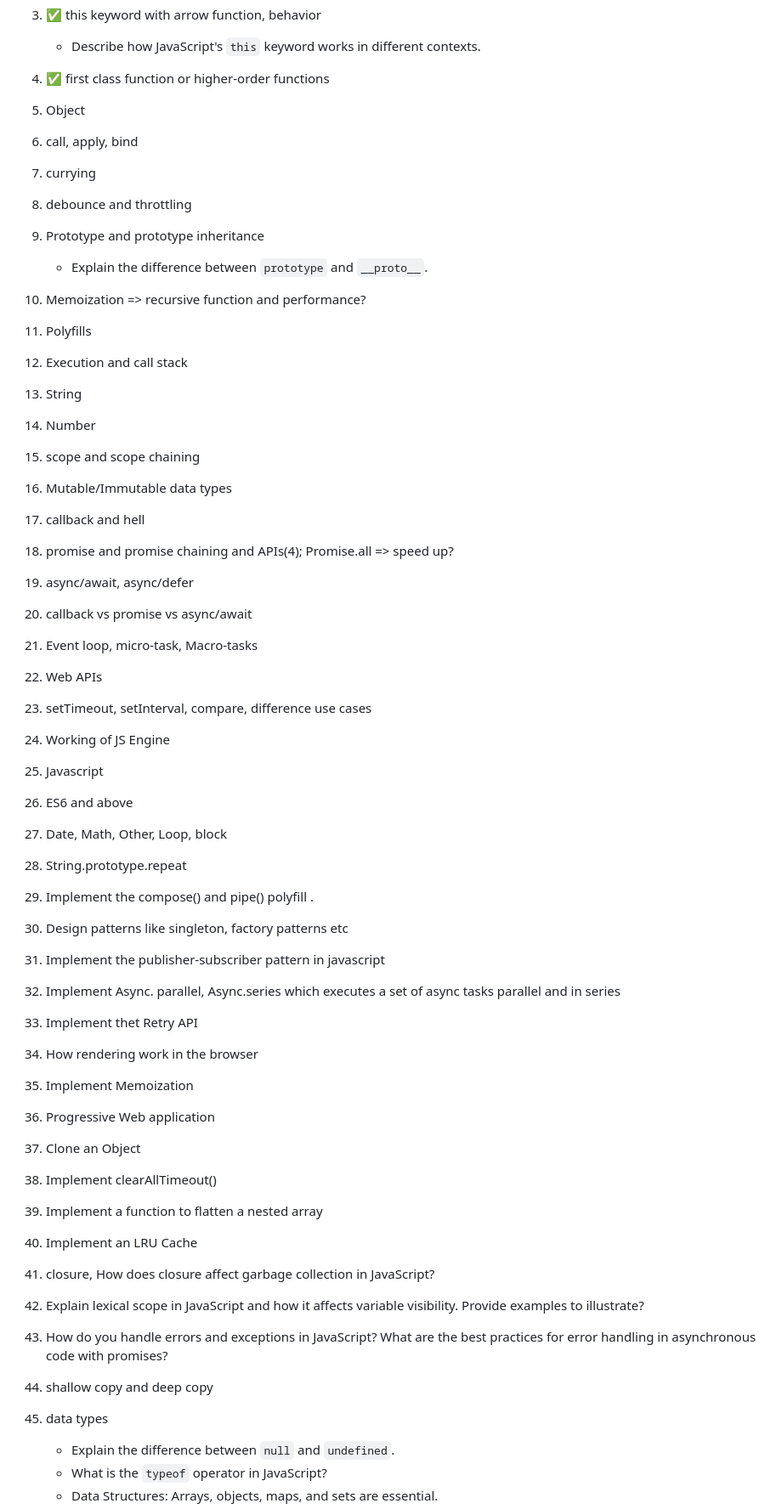
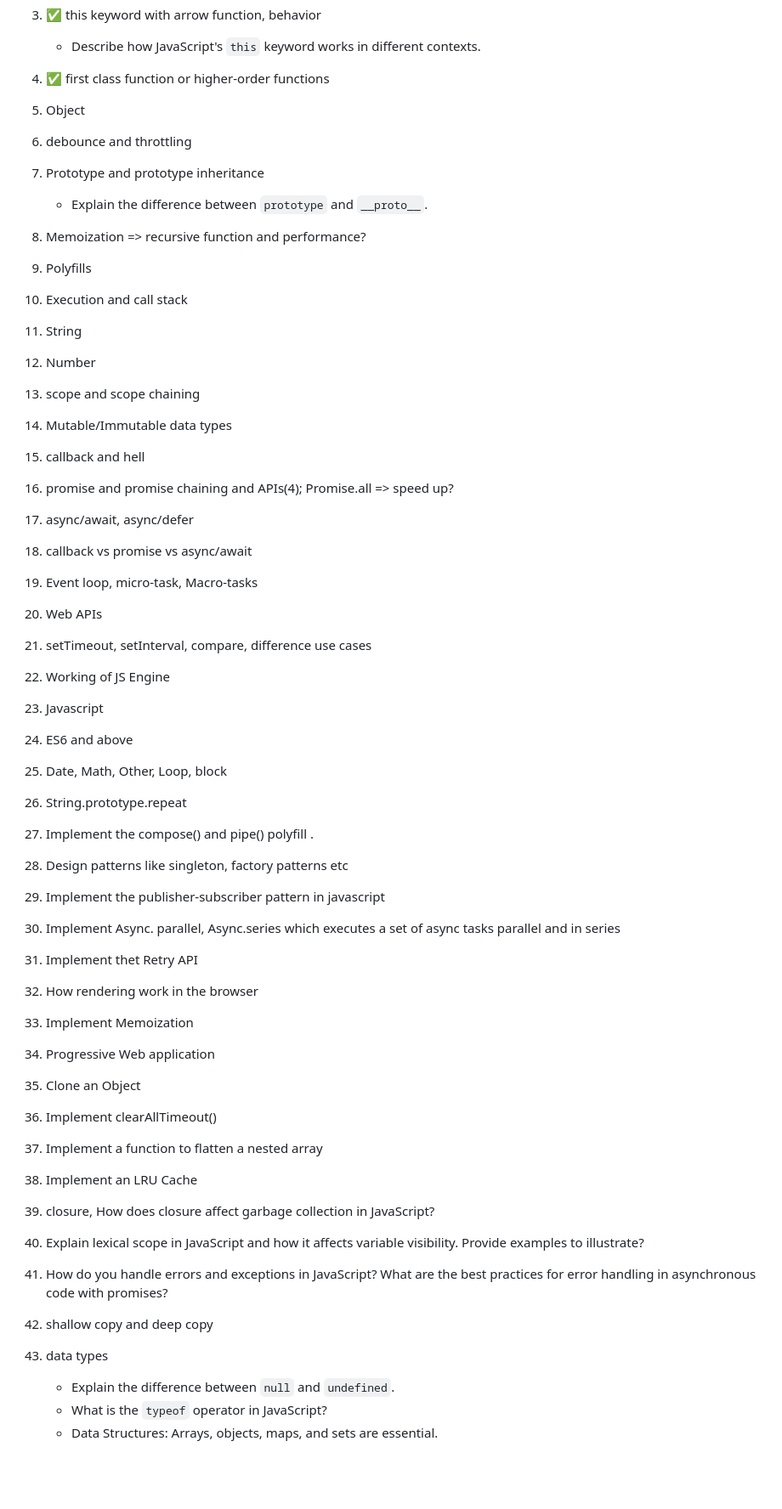
Before and after one commit to bhushank-asesa/js-tutorial, a Markdown page: task-list.md, the part around one of its changes. Shown at 85% size. GitHub-like rendering; blank space fills up the shorter version.

Commit message:
currying done

```diff
--- a/task-list.md
+++ b/task-list.md
@@ -7,49 +7,47 @@
    - Describe how JavaScript's `this` keyword works in different contexts.
 4. :white_check_mark: first class function or higher-order functions
 5. Object
-6. call, apply, bind
-7.  currying
-8.  debounce and throttling
-9.  Prototype and prototype inheritance
+6.  debounce and throttling
+7.  Prototype and prototype inheritance
 
     - Explain the difference between `prototype` and `__proto__`.
 
-10. Memoization => recursive function and performance?
-11. Polyfills
-12. Execution and call stack
-13. String
-14. Number
-15. scope and scope chaining
-16. Mutable/Immutable data types
-17. callback and hell
-18. promise and promise chaining and APIs(4); Promise.all => speed up?
-19. async/await, async/defer
-20. callback vs promise vs async/await
-21. Event loop, micro-task, Macro-tasks
-22. Web APIs
-23. setTimeout, setInterval, compare, difference use cases
-24. Working of JS Engine
-25. Javascript
-26. ES6 and above
-27. Date, Math, Other, Loop, block
-28. String.prototype.repeat
-29. Implement the compose() and pipe() polyfill .
-30. Design patterns like singleton, factory patterns etc
-31. Implement the publisher-subscriber pattern in javascript
-32. Implement Async. parallel, Async.series which executes a set of async tasks parallel and in series
-33. Implement thet Retry API
-34. How rendering work in the browser
-35. Implement Memoization
-36. Progressive Web application
-37. Clone an Object
-38. Implement clearAllTimeout()
-39. Implement a function to flatten a nested array
-40. Implement an LRU Cache
-41. closure, How does closure affect garbage collection in JavaScript?
-42. Explain lexical scope in JavaScript and how it affects variable visibility. Provide examples to illustrate?
-43. How do you handle errors and exceptions in JavaScript? What are the best practices for error handling in asynchronous code with promises?
-44. shallow copy and deep copy
-45. data types
+8.  Memoization => recursive function and performance?
+9.  Polyfills
+10. Execution and call stack
+11. String
+12. Number
+13. scope and scope chaining
+14. Mutable/Immutable data types
+15. callback and hell
+16. promise and promise chaining and APIs(4); Promise.all => speed up?
+17. async/await, async/defer
+18. callback vs promise vs async/await
+19. Event loop, micro-task, Macro-tasks
+20. Web APIs
+21. setTimeout, setInterval, compare, difference use cases
+22. Working of JS Engine
+23. Javascript
+24. ES6 and above
+25. Date, Math, Other, Loop, block
+26. String.prototype.repeat
+27. Implement the compose() and pipe() polyfill .
+28. Design patterns like singleton, factory patterns etc
+29. Implement the publisher-subscriber pattern in javascript
+30. Implement Async. parallel, Async.series which executes a set of async tasks parallel and in series
+31. Implement thet Retry API
+32. How rendering work in the browser
+33. Implement Memoization
+34. Progressive Web application
+35. Clone an Object
+36. Implement clearAllTimeout()
+37. Implement a function to flatten a nested array
+38. Implement an LRU Cache
+39. closure, How does closure affect garbage collection in JavaScript?
+40. Explain lexical scope in JavaScript and how it affects variable visibility. Provide examples to illustrate?
+41. How do you handle errors and exceptions in JavaScript? What are the best practices for error handling in asynchronous code with promises?
+42. shallow copy and deep copy
+43. data types
     - Explain the difference between `null` and `undefined`.
     - What is the `typeof` operator in JavaScript?
     - Data Structures: Arrays, objects, maps, and sets are essential.
```
Also changed, not shown: other parts of task-list.md (+57 -57 lines), tutorials/other/currying.md (added, +54 -0 lines).
